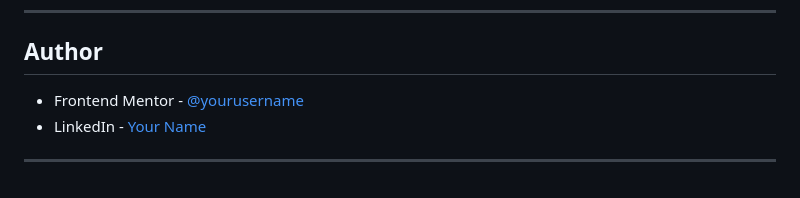
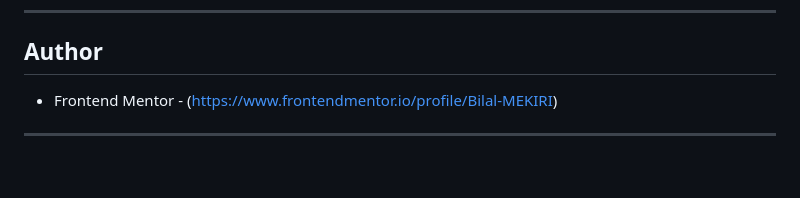
Before and after one commit to Bilal-MEKIRI/contact-form, a Markdown page: README.md, the part around the change. Rendered like a GitHub page.

```diff
--- a/README.md
+++ b/README.md
@@ -93,7 +93,6 @@ Users should be able to:
 
 ## Author
 
-- Frontend Mentor - [@yourusername](https://www.frontendmentor.io/profile/yourusername)
-- LinkedIn - [Your Name](https://www.linkedin.com/in/your-profile/)
+- Frontend Mentor - (https://www.frontendmentor.io/profile/Bilal-MEKIRI)
 
 ---
```
